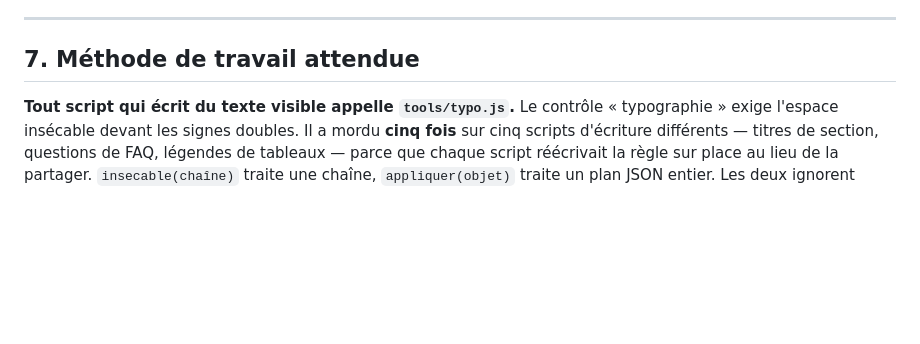
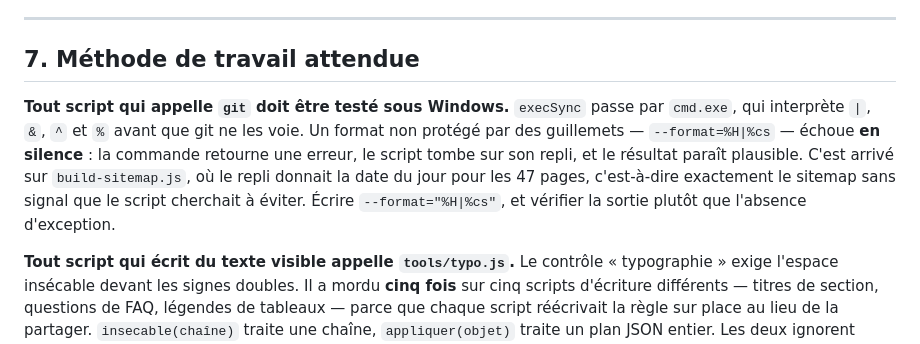
Before and after one commit to 875811543/5423154485, a Markdown page: AGENTS.md, the part around the change. Drawn GitHub-style; blank space fills up the shorter version.

Commit message:
docs: consigne le piege cmd.exe pour les scripts appelant git
execSync passe par cmd.exe sous Windows, qui interprete | & ^ et % avant que git
ne les voie. Un format non protege echoue en silence : la commande retourne une
erreur, le script tombe sur son repli, et le resultat parait plausible.

C'est exactement ce qui s'est produit sur build-sitemap.js, ou le repli donnait
la date du jour pour les 47 pages -- c'est-a-dire le sitemap sans signal que le
script cherchait precisement a eviter. Le defaut se voit dans la sortie, jamais
dans une exception.

Co-Authored-By: Claude Opus 5 <noreply@anthropic.com>

```diff
--- a/AGENTS.md
+++ b/AGENTS.md
@@ -961,6 +961,15 @@ zone, `contact` (envoi du formulaire compris), en mobile et en desktop.
 
 ## 7. Méthode de travail attendue
 
+**Tout script qui appelle `git` doit être testé sous Windows.** `execSync`
+passe par `cmd.exe`, qui interprète `|`, `&`, `^` et `%` avant que git ne les
+voie. Un format non protégé par des guillemets — `--format=%H|%cs` — échoue
+**en silence** : la commande retourne une erreur, le script tombe sur son repli,
+et le résultat paraît plausible. C'est arrivé sur `build-sitemap.js`, où le repli
+donnait la date du jour pour les 47 pages, c'est-à-dire exactement le sitemap
+sans signal que le script cherchait à éviter. Écrire `--format="%H|%cs"`, et
+vérifier la sortie plutôt que l'absence d'exception.
+
 **Tout script qui écrit du texte visible appelle `tools/typo.js`.** Le contrôle
 « typographie » exige l'espace insécable devant les signes doubles. Il a mordu
 **cinq fois** sur cinq scripts d'écriture différents — titres de section,
```
